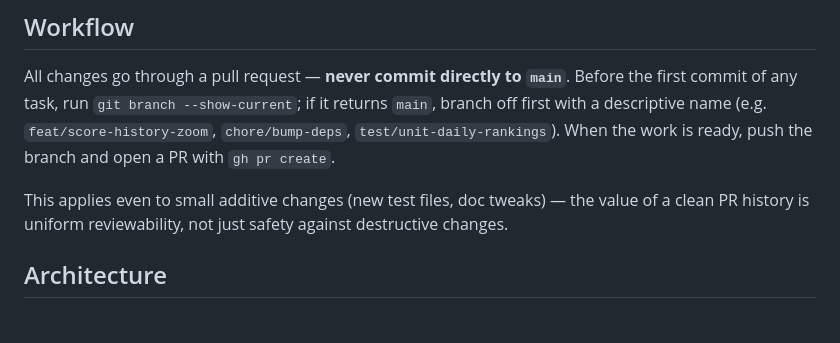
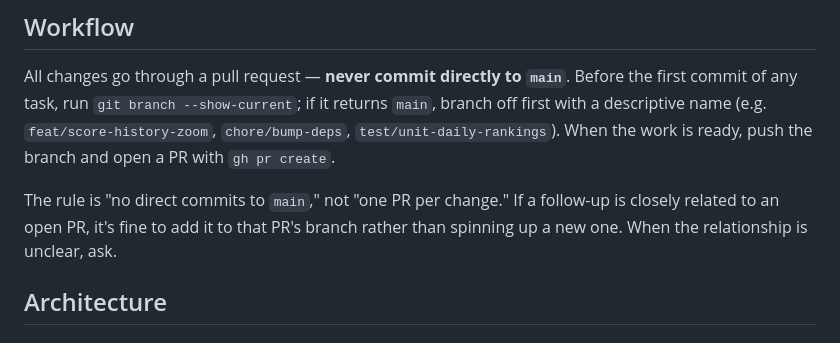
Before and after one commit to kpfefferle/bluecoats, a Markdown page: .claude/CLAUDE.md, the part around the change. GitHub-like rendering.

Commit message:
Clarify the workflow rule isn't "one PR per change"
The rule is "no direct commits to main" — closely related follow-ups
can ride along on an existing PR's branch. The previous wording read
as the stricter "one PR per change," which doesn't match how this
repo actually operates.

Co-Authored-By: Claude Opus 4.7 <noreply@anthropic.com>

```diff
--- a/.claude/CLAUDE.md
+++ b/.claude/CLAUDE.md
@@ -53,7 +53,7 @@ The repo Settings → Pages source must be set to "GitHub Actions". The CNAME is
 
 All changes go through a pull request — **never commit directly to `main`**. Before the first commit of any task, run `git branch --show-current`; if it returns `main`, branch off first with a descriptive name (e.g. `feat/score-history-zoom`, `chore/bump-deps`, `test/unit-daily-rankings`). When the work is ready, push the branch and open a PR with `gh pr create`.
 
-This applies even to small additive changes (new test files, doc tweaks) — the value of a clean PR history is uniform reviewability, not just safety against destructive changes.
+The rule is "no direct commits to `main`," not "one PR per change." If a follow-up is closely related to an open PR, it's fine to add it to that PR's branch rather than spinning up a new one. When the relationship is unclear, ask.
 
 ## Architecture
 
```
